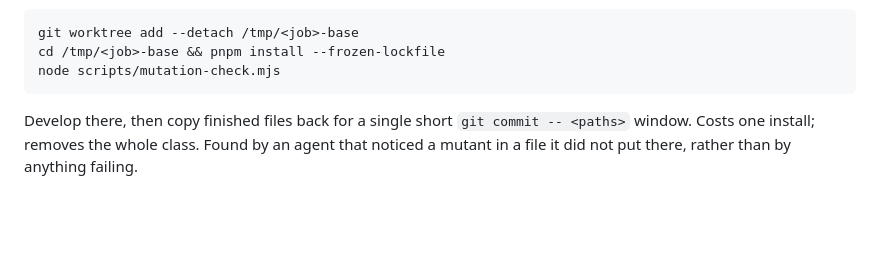
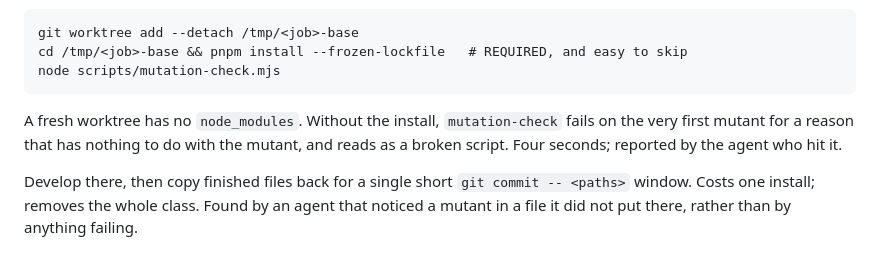
Before and after one commit to YoraiLevi/2026-08-orca-plugin-tts-archived, a Markdown page: PITFALLS.md, the part around the change. GitHub-like rendering; blank space fills up the shorter version.

Commit message:
docs: G1 met and verified; P41 gains the step that makes it work
G1 ticked against the artefact rather than the report: 349/349 at 9079f27 in
a pinned detached worktree at load 12.

The oracle deserves the note. Its LAB path lifts the control projections from
voice-lab/index.html's own BYTES and drives a real HTTP server; its PLUGIN
path writes a real file to a real inbox and reads it back through activate().
Two paths that share no code arriving at one string is the only shape that
proves the round trip rather than restating it.

P41 gains `pnpm install --frozen-lockfile`, marked required. A fresh worktree
has no node_modules, so without it mutation-check dies on the first mutant
for a reason unrelated to the mutant and reads as a broken script. Four
seconds, reported by the agent who lost time to it.

Co-Authored-By: Claude Opus 5 <noreply@anthropic.com>
Claude-Session: https://claude.ai/code/session_01JRAHyqLuabxR8qsFguBaHk

```diff
--- a/PITFALLS.md
+++ b/PITFALLS.md
@@ -72,8 +72,12 @@ happens in the working tree before anyone stages anything.
 **What to do instead:** run it in a **detached worktree**, never the shared tree.
 
     git worktree add --detach /tmp/<job>-base
-    cd /tmp/<job>-base && pnpm install --frozen-lockfile
+    cd /tmp/<job>-base && pnpm install --frozen-lockfile   # REQUIRED, and easy to skip
     node scripts/mutation-check.mjs
+
+A fresh worktree has no `node_modules`. Without the install, `mutation-check` fails on the very
+first mutant for a reason that has nothing to do with the mutant, and reads as a broken script.
+Four seconds; reported by the agent who hit it.
 
 Develop there, then copy finished files back for a single short `git commit -- <paths>` window.
 Costs one install; removes the whole class. Found by an agent that noticed a mutant in a file
```
Also changed, not shown: 1 other file.
